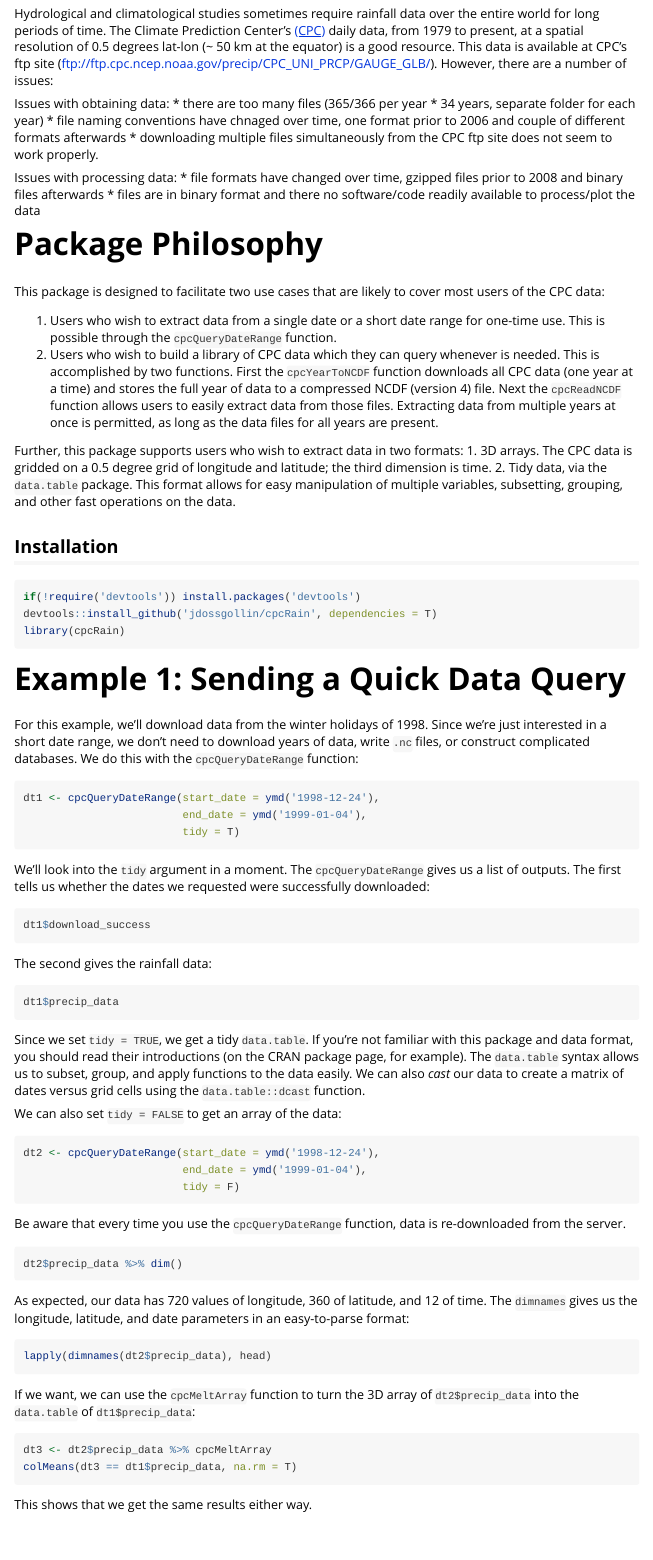
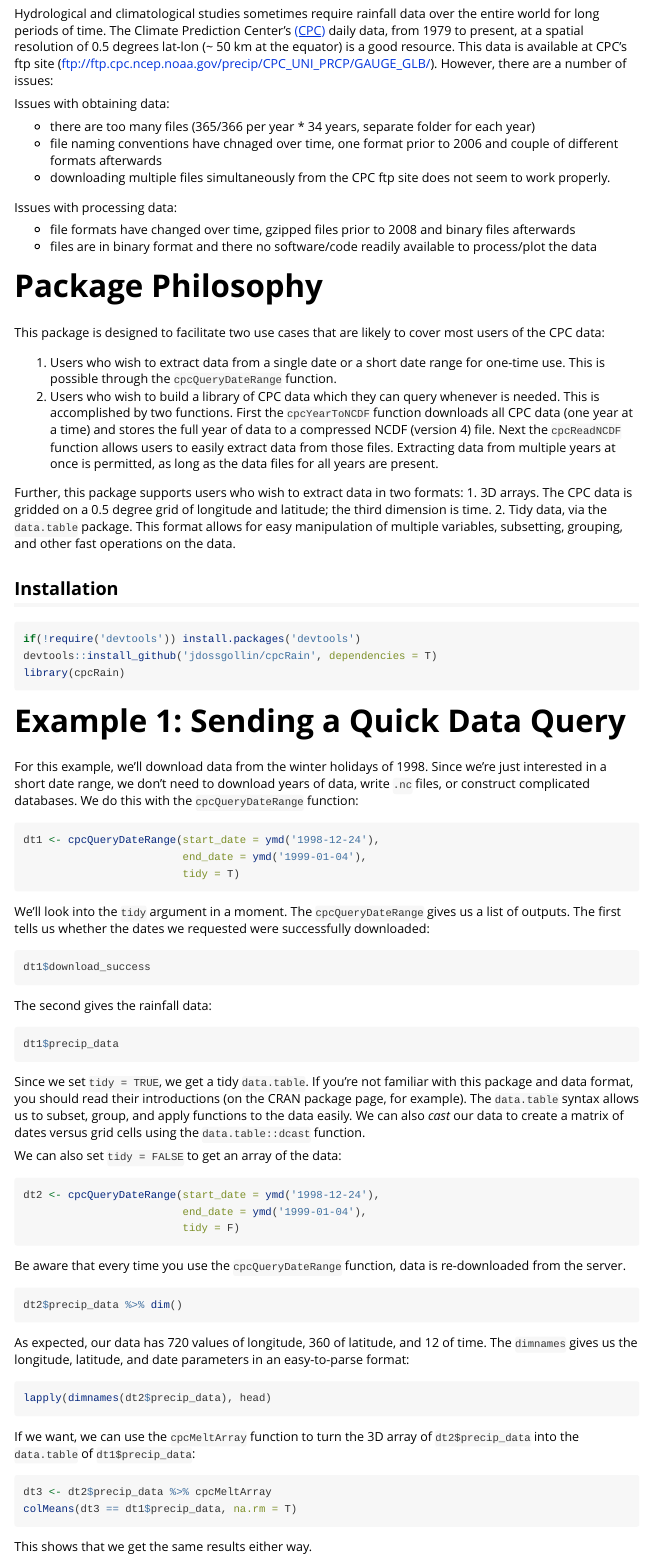
Before and after one commit to jdossgollin/cpcRain, an R Markdown document (vignettes/Introduction.Rmd): the page in a window 1100 px wide, from 440 px down. Rendered offline with R 4.5, knitr and Pandoc, with nearby package versions; the code chunks are not run, so their results and figures are left out; both versions are drawn in the output format of the newer one.

Commit message:
updated vignette and made README

```diff
--- a/vignettes/Introduction.Rmd
+++ b/vignettes/Introduction.Rmd
@@ -2,7 +2,7 @@
 title: "Getting Started with cpcRain"
 author: "James Doss-Gollin"
 date: "`r Sys.Date()`"
-output: github_document#rmarkdown::html_vignette
+output: rmarkdown::html_vignette # github_document
 vignette: >
   %\VignetteIndexEntry{Vignette Title}
   %\VignetteEngine{knitr::rmarkdown}
```
Also changed, not shown: README.md (added), vignettes/Introduction.Rmd (2 more changed lines), 2 other files.
